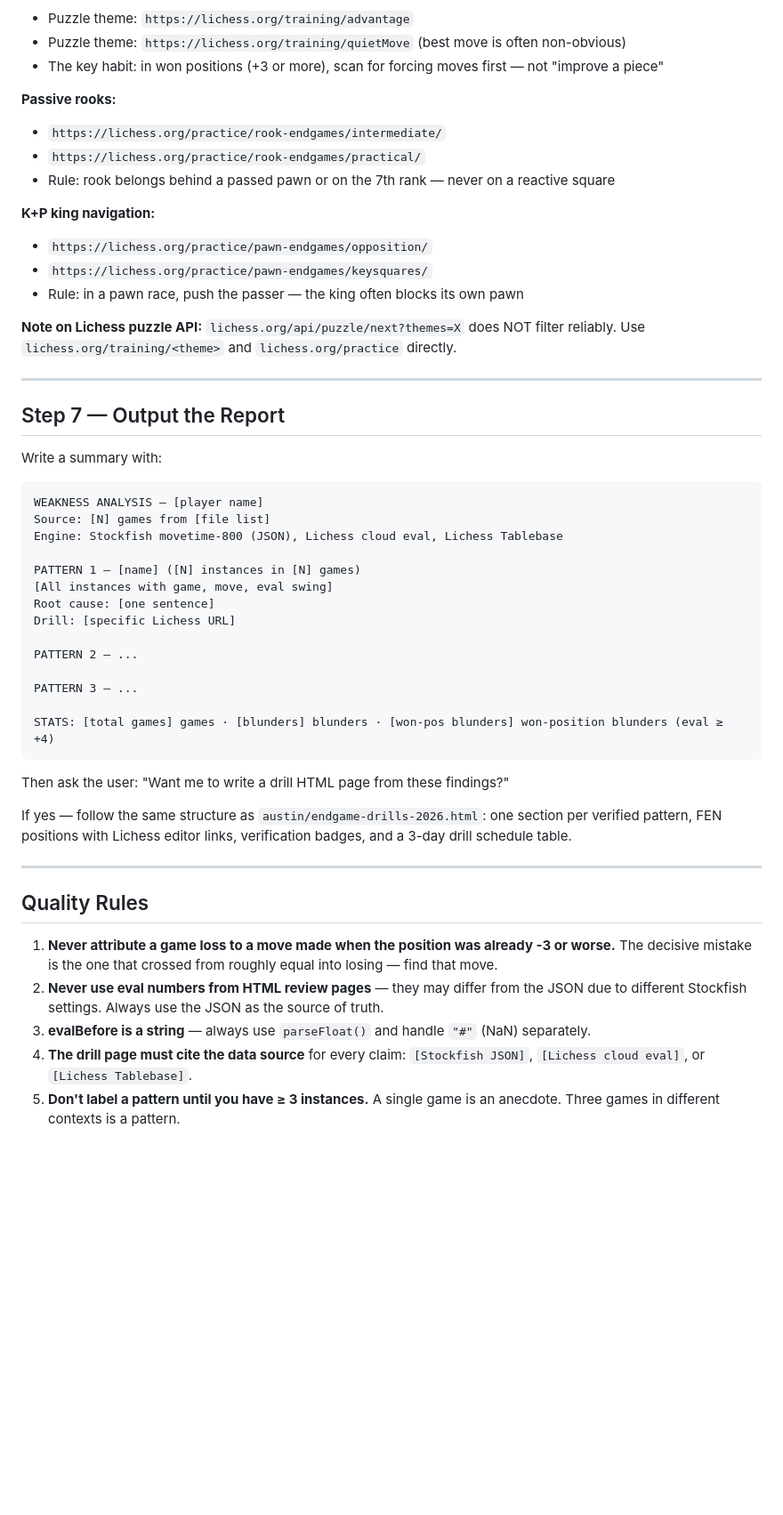
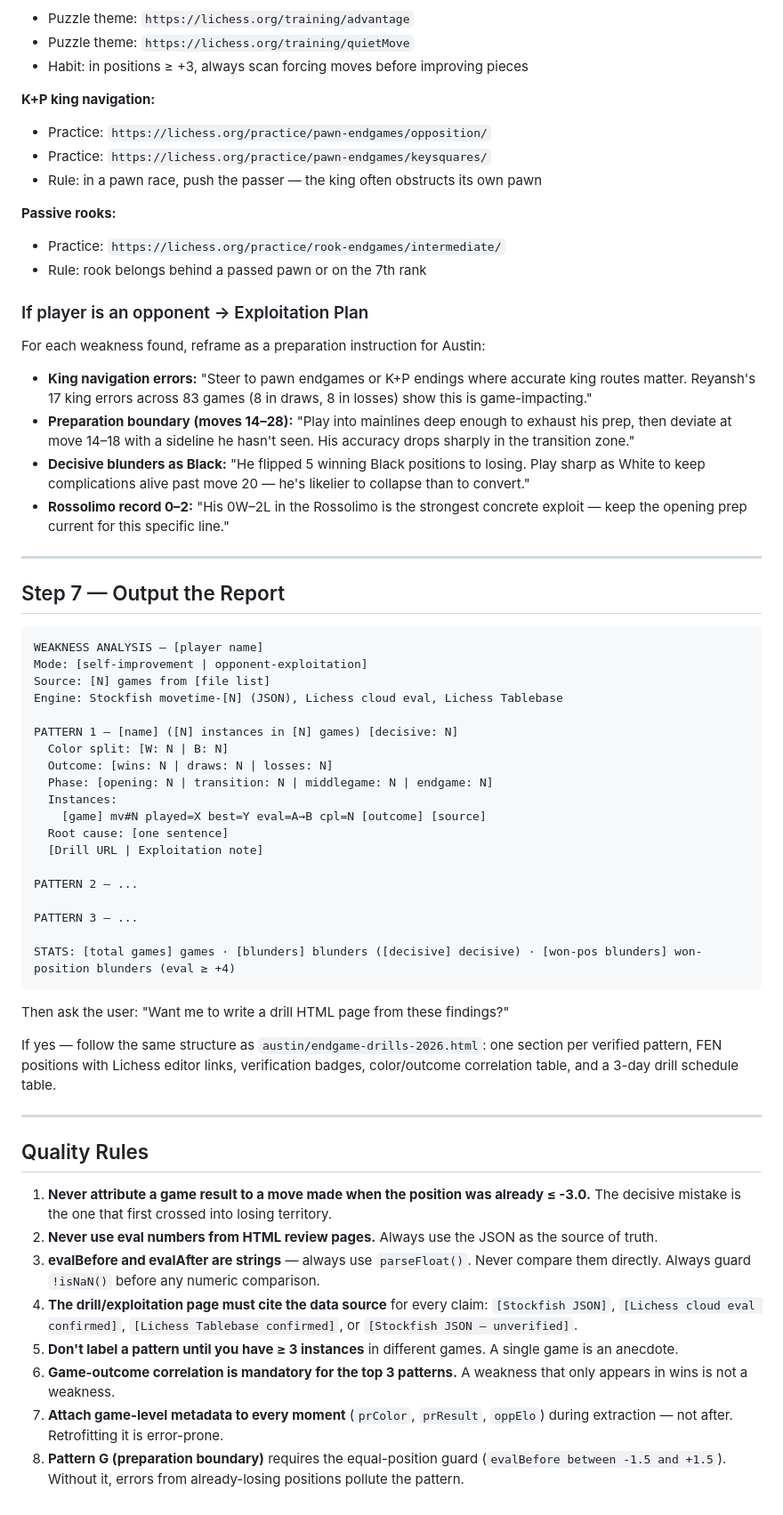
Before and after one commit to linuxbirdlin/chess-analysis, a Markdown page: .claude/commands/find-weakness.md, the part around one of its changes. Shown at 89% size. Rendered like a GitHub page; blank space fills up the shorter version.

````diff
--- a/.claude/commands/find-weakness.md
+++ b/.claude/commands/find-weakness.md
@@ -248,52 +329,64 @@ For each verified top pattern, recommend:
 - Puzzle theme: `https://lichess.org/training/advantage`
-- Puzzle theme: `https://lichess.org/training/quietMove` (best move is often non-obvious)
-- The key habit: in won positions (+3 or more), scan for forcing moves first — not "improve a piece"
+- Puzzle theme: `https://lichess.org/training/quietMove`
+- Habit: in positions ≥ +3, always scan forcing moves before improving pieces
+
+**K+P king navigation:**
+- Practice: `https://lichess.org/practice/pawn-endgames/opposition/`
+- Practice: `https://lichess.org/practice/pawn-endgames/keysquares/`
+- Rule: in a pawn race, push the passer — the king often obstructs its own pawn
 
 **Passive rooks:**
-- `https://lichess.org/practice/rook-endgames/intermediate/`
-- `https://lichess.org/practice/rook-endgames/practical/`
-- Rule: rook belongs behind a passed pawn or on the 7th rank — never on a reactive square
+- Practice: `https://lichess.org/practice/rook-endgames/intermediate/`
+- Rule: rook belongs behind a passed pawn or on the 7th rank
 
-**K+P king navigation:**
-- `https://lichess.org/practice/pawn-endgames/opposition/`
-- `https://lichess.org/practice/pawn-endgames/keysquares/`
-- Rule: in a pawn race, push the passer — the king often blocks its own pawn
+### If player is an opponent → Exploitation Plan
 
-**Note on Lichess puzzle API:** `lichess.org/api/puzzle/next?themes=X` does NOT filter reliably. Use `lichess.org/training/<theme>` and `lichess.org/practice` directly.
+For each weakness found, reframe as a preparation instruction for Austin:
+
+- **King navigation errors:** "Steer to pawn endgames or K+P endings where accurate king routes matter. Reyansh's 17 king errors across 83 games (8 in draws, 8 in losses) show this is game-impacting."
+- **Preparation boundary (moves 14–28):** "Play into mainlines deep enough to exhaust his prep, then deviate at move 14–18 with a sideline he hasn't seen. His accuracy drops sharply in the transition zone."
+- **Decisive blunders as Black:** "He flipped 5 winning Black positions to losing. Play sharp as White to keep complications alive past move 20 — he's likelier to collapse than to convert."
+- **Rossolimo record 0–2:** "His 0W–2L in the Rossolimo is the strongest concrete exploit — keep the opening prep current for this specific line."
 
 ---
 
 ## Step 7 — Output the Report
 
-Write a summary with:
-
 ```
 WEAKNESS ANALYSIS — [player name]
+Mode: [self-improvement | opponent-exploitation]
 Source: [N] games from [file list]
-Engine: Stockfish movetime-800 (JSON), Lichess cloud eval, Lichess Tablebase
+Engine: Stockfish movetime-[N] (JSON), Lichess cloud eval, Lichess Tablebase
 
-PATTERN 1 — [name] ([N] instances in [N] games)
-[All instances with game, move, eval swing]
-Root cause: [one sentence]
-Drill: [specific Lichess URL]
+PATTERN 1 — [name] ([N] instances in [N] games) [decisive: N]
+  Color split: [W: N | B: N]
+  Outcome: [wins: N | draws: N | losses: N]
+  Phase: [opening: N | transition: N | middlegame: N | endgame: N]
+  Instances:
+    [game] mv#N played=X best=Y eval=A→B cpl=N [outcome] [source]
+  Root cause: [one sentence]
+  [Drill URL | Exploitation note]
 
 PATTERN 2 — ...
 
 PATTERN 3 — ...
 
-STATS: [total games] games · [blunders] blunders · [won-pos blunders] won-position blunders (eval ≥ +4)
+STATS: [total games] games · [blunders] blunders ([decisive] decisive) · [won-pos blunders] won-position blunders (eval ≥ +4)
 ```
 
 Then ask the user: "Want me to write a drill HTML page from these findings?"
 
-If yes — follow the same structure as `austin/endgame-drills-2026.html`: one section per verified pattern, FEN positions with Lichess editor links, verification badges, and a 3-day drill schedule table.
+If yes — follow the same structure as `austin/endgame-drills-2026.html`: one section per verified pattern, FEN positions with Lichess editor links, verification badges, color/outcome correlation table, and a 3-day drill schedule table.
 
 ---
 
 ## Quality Rules
 
-1. **Never attribute a game loss to a move made when the position was already -3 or worse.** The decisive mistake is the one that crossed from roughly equal into losing — find that move.
-2. **Never use eval numbers from HTML review pages** — they may differ from the JSON due to different Stockfish settings. Always use the JSON as the source of truth.
-3. **evalBefore is a string** — always use `parseFloat()` and handle `"#"` (NaN) separately.
-4. **The drill page must cite the data source** for every claim: `[Stockfish JSON]`, `[Lichess cloud eval]`, or `[Lichess Tablebase]`.
-5. **Don't label a pattern until you have ≥ 3 instances.** A single game is an anecdote. Three games in different contexts is a pattern.
+1. **Never attribute a game result to a move made when the position was already ≤ -3.0.** The decisive mistake is the one that first crossed into losing territory.
+2. **Never use eval numbers from HTML review pages.** Always use the JSON as the source of truth.
+3. **evalBefore and evalAfter are strings** — always use `parseFloat()`. Never compare them directly. Always guard `!isNaN()` before any numeric comparison.
+4. **The drill/exploitation page must cite the data source** for every claim: `[Stockfish JSON]`, `[Lichess cloud eval confirmed]`, `[Lichess Tablebase confirmed]`, or `[Stockfish JSON — unverified]`.
+5. **Don't label a pattern until you have ≥ 3 instances** in different games. A single game is an anecdote.
+6. **Game-outcome correlation is mandatory for the top 3 patterns.** A weakness that only appears in wins is not a weakness.
+7. **Attach game-level metadata to every moment** (`prColor`, `prResult`, `oppElo`) during extraction — not after. Retrofitting it is error-prone.
+8. **Pattern G (preparation boundary)** requires the equal-position guard (`evalBefore between -1.5 and +1.5`). Without it, errors from already-losing positions pollute the pattern.
````
Also changed, not shown: other parts of .claude/commands/find-weakness.md (+157 -76 lines).
